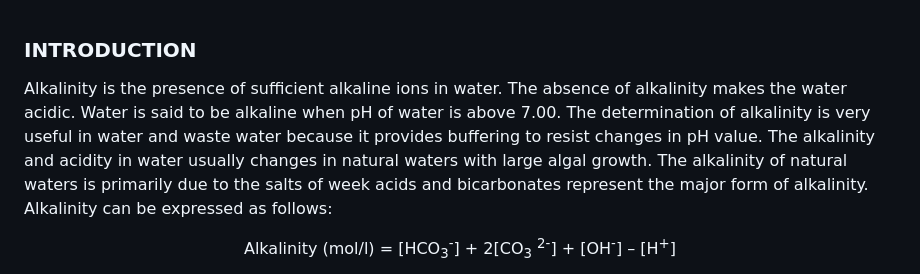
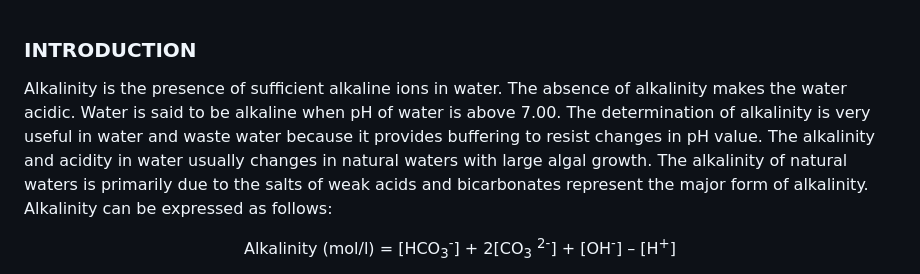
Before and after one commit to virtual-labs/exp-determination-of-alkalinity-nitk, a Markdown page: experiment/theory.md, the part around the change. Drawn GitHub-style.

```diff
--- a/experiment/theory.md
+++ b/experiment/theory.md
@@ -1,6 +1,6 @@
 ### INTRODUCTION<br>
 
-<p style="text-indent:50px; text-align:justify;">Alkalinity is the presence of sufficient alkaline ions in water. The absence of alkalinity makes the water acidic. Water is said to be alkaline when pH of water is above 7.00. The determination of alkalinity is very useful in water and waste water because it provides buffering to resist changes in pH value. The alkalinity and acidity in water usually changes in natural waters with large algal growth. The alkalinity of natural waters is primarily due to the salts of week acids and bicarbonates represent the major form of alkalinity. Alkalinity can be expressed as follows:</p>
+<p style="text-indent:50px; text-align:justify;">Alkalinity is the presence of sufficient alkaline ions in water. The absence of alkalinity makes the water acidic. Water is said to be alkaline when pH of water is above 7.00. The determination of alkalinity is very useful in water and waste water because it provides buffering to resist changes in pH value. The alkalinity and acidity in water usually changes in natural waters with large algal growth. The alkalinity of natural waters is primarily due to the salts of weak acids and bicarbonates represent the major form of alkalinity. Alkalinity can be expressed as follows:</p>
 
 <p align="center">Alkalinity (mol/l) = [HCO<sub>3</sub><sup>-</sup>] + 2[CO<sub>3</sub> <sup>2-</sup>] + [OH<sup>-</sup>] – [H<sup>+</sup>]</p>
 
```
